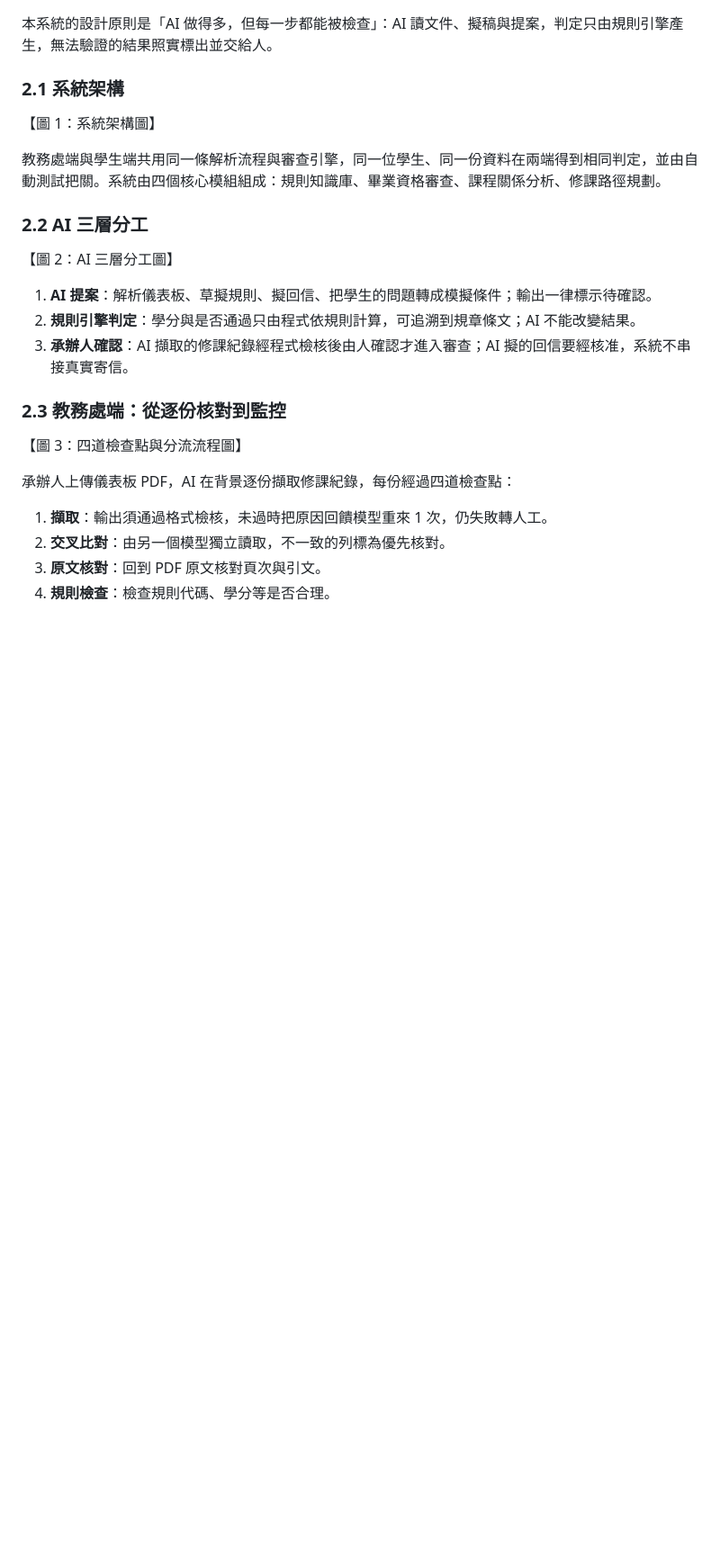
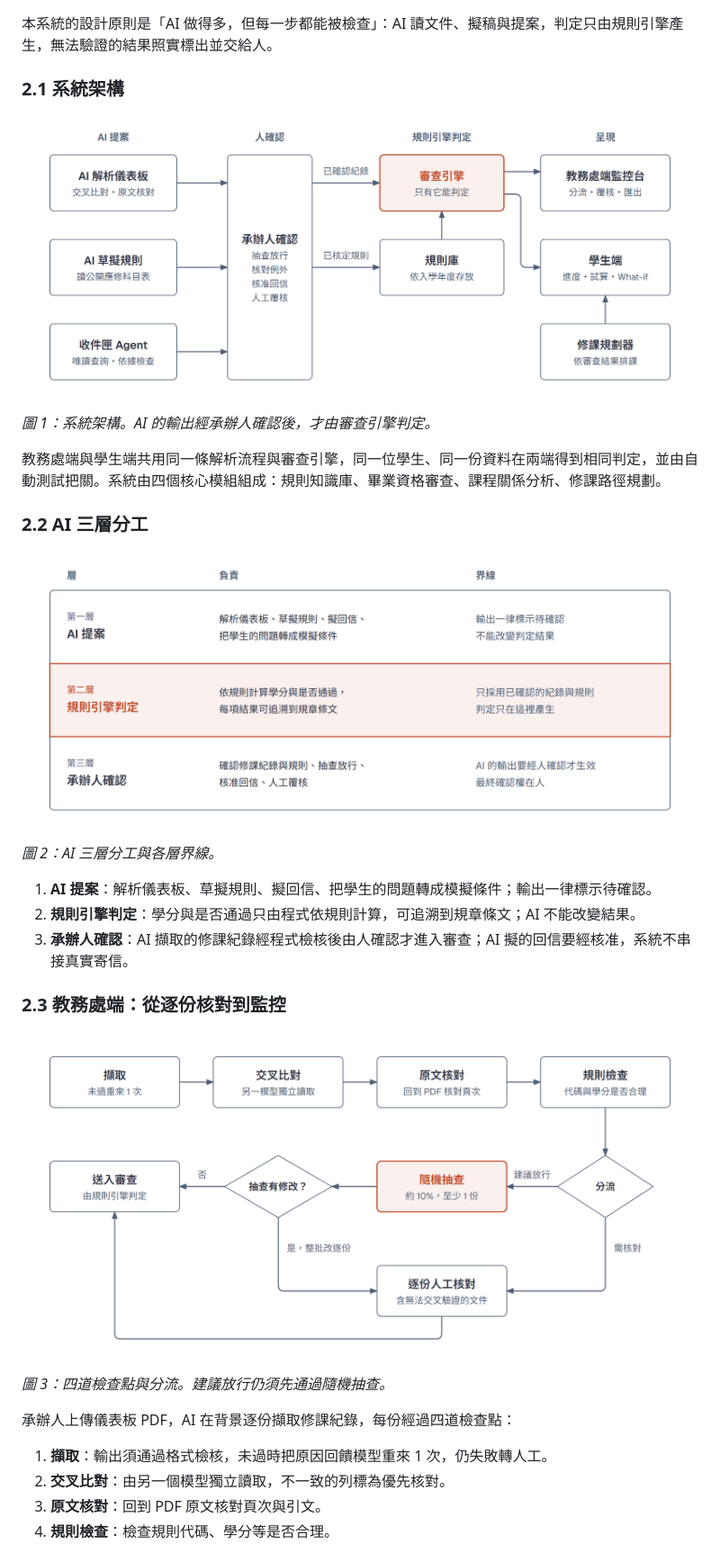
Before and after one commit to jdfiss/academy_twins, a Markdown page: docs/REPORT.md, the part around one of its changes. Shown at 90% size. GitHub-like rendering; pictures changed too: docs/report-figures/fig1-architecture.png (added), docs/report-figures/fig2-three-layers.png (added), docs/report-figures/fig3-checkpoints.png (added); blank space fills up the shorter version.

Commit message:
Add figures to the competition report
Co-Authored-By: Claude Opus 5.5 <noreply@anthropic.com>
Claude-Session: https://claude.ai/code/session_01AW5MkDWEWechqJLSZMwt9h

```diff
--- a/docs/REPORT.md
+++ b/docs/REPORT.md
@@ -41,13 +41,17 @@ Academic Twin 是資管系大學部的畢業審查輔助系統，由 AI 提案
 
 ### 2.1 系統架構
 
-【圖 1：系統架構圖】
+![圖 1：系統架構](report-figures/fig1-architecture.png)
+
+*圖 1：系統架構。AI 的輸出經承辦人確認後，才由審查引擎判定。*
 
 教務處端與學生端共用同一條解析流程與審查引擎，同一位學生、同一份資料在兩端得到相同判定，並由自動測試把關。系統由四個核心模組組成：規則知識庫、畢業資格審查、課程關係分析、修課路徑規劃。
 
 ### 2.2 AI 三層分工
 
-【圖 2：AI 三層分工圖】
+![圖 2：AI 三層分工](report-figures/fig2-three-layers.png)
+
+*圖 2：AI 三層分工與各層界線。*
 
 1. **AI 提案**：解析儀表板、草擬規則、擬回信、把學生的問題轉成模擬條件；輸出一律標示待確認。
 2. **規則引擎判定**：學分與是否通過只由程式依規則計算，可追溯到規章條文；AI 不能改變結果。
@@ -55,7 +59,9 @@ Academic Twin 是資管系大學部的畢業審查輔助系統，由 AI 提案
 
 ### 2.3 教務處端：從逐份核對到監控
 
-【圖 3：四道檢查點與分流流程圖】
+![圖 3：四道檢查點與分流](report-figures/fig3-checkpoints.png)
+
+*圖 3：四道檢查點與分流。建議放行仍須先通過隨機抽查。*
 
 承辦人上傳儀表板 PDF，AI 在背景逐份擷取修課紀錄，每份經過四道檢查點：
 
```
Also changed, not shown: other parts of docs/REPORT.md (+3 -1 lines), docs/report-figures/fig4-rollout.png (added), 4 other files.
